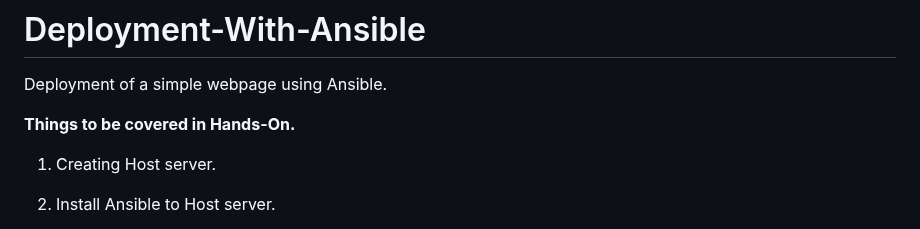
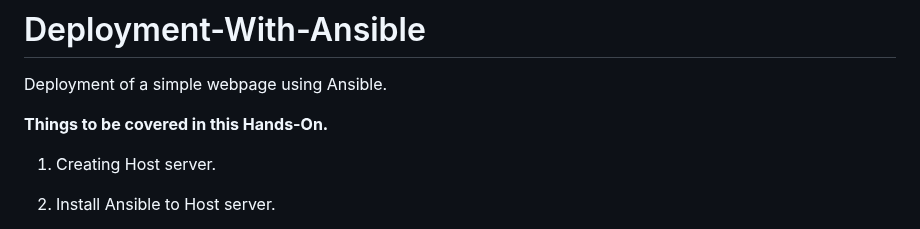
Before and after one commit to prince-amponsah/Deployment-With-Ansible, a Markdown page: README.md, the part around the change. GitHub-like rendering.

```diff
--- a/README.md
+++ b/README.md
@@ -3,7 +3,7 @@ Deployment of a simple webpage using Ansible.
 
 
 
-<strong>Things to be covered in Hands-On.</strong>
+<strong>Things to be covered in this Hands-On.</strong>
 
 1. Creating Host server.
 
```
